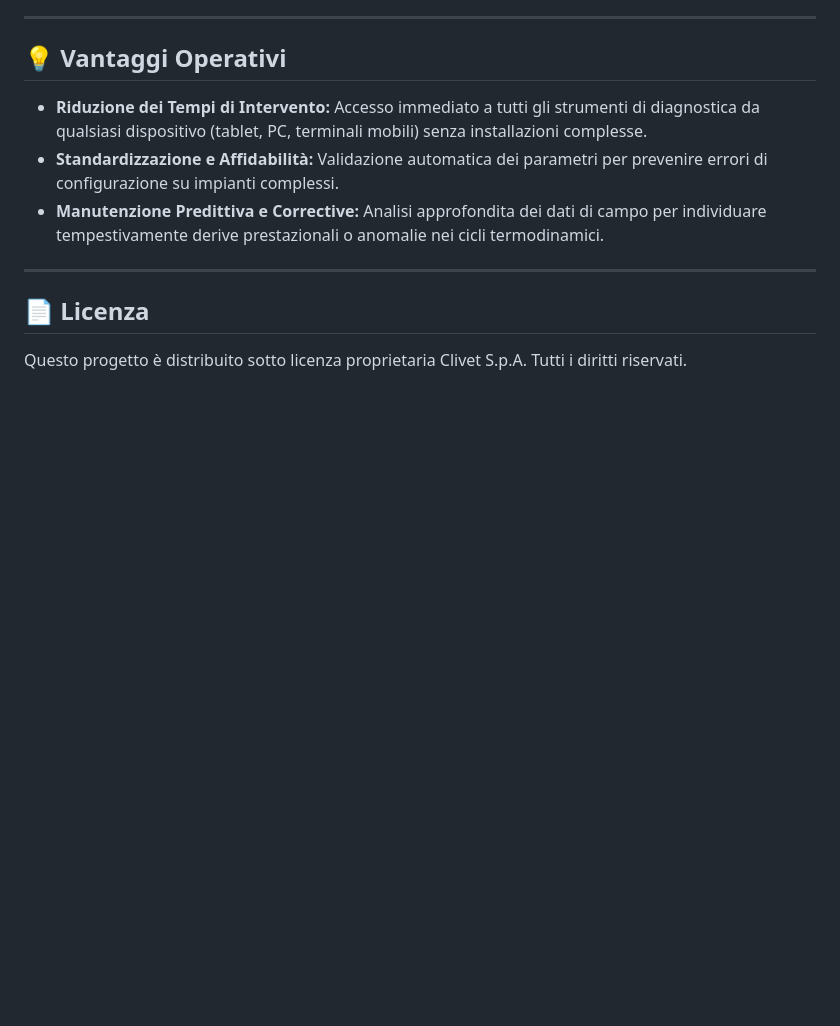
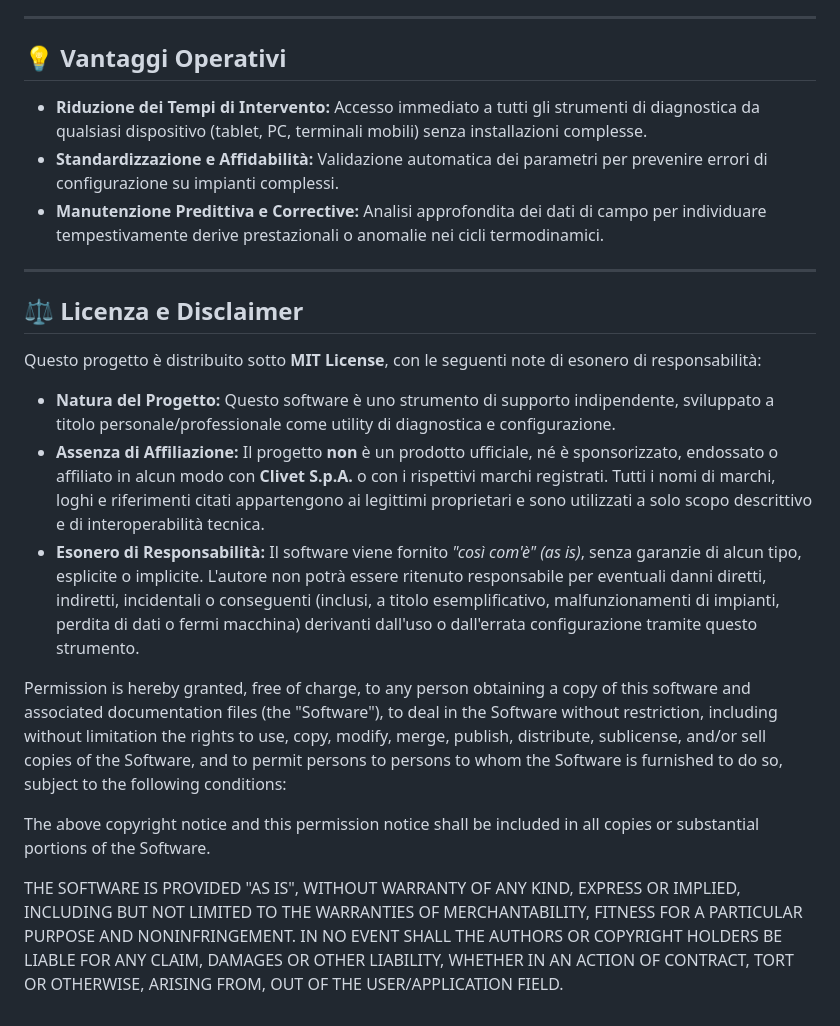
Before and after one commit to locchiuzzi/Clivet-Diagnostic-Suite, a Markdown page: README.md, the part around the change. Drawn GitHub-style; blank space fills up the shorter version.

Commit message:
Change license to MIT and add disclaimers
Updated license section to reflect MIT License and added disclaimers regarding project nature and liability.

```diff
--- a/README.md
+++ b/README.md
@@ -49,6 +49,16 @@ La suite è strutturata come un hub centrale che dà accesso a differenti moduli
 
 ---
 
-## 📄 Licenza
+## ⚖️ Licenza e Disclaimer
 
-Questo progetto è distribuito sotto licenza proprietaria Clivet S.p.A. Tutti i diritti riservati.
+Questo progetto è distribuito sotto **MIT License**, con le seguenti note di esonero di responsabilità:
+
+* **Natura del Progetto:** Questo software è uno strumento di supporto indipendente, sviluppato a titolo personale/professionale come utility di diagnostica e configurazione.
+* **Assenza di Affiliazione:** Il progetto **non** è un prodotto ufficiale, né è sponsorizzato, endossato o affiliato in alcun modo con **Clivet S.p.A.** o con i rispettivi marchi registrati. Tutti i nomi di marchi, loghi e riferimenti citati appartengono ai legittimi proprietari e sono utilizzati a solo scopo descrittivo e di interoperabilità tecnica.
+* **Esonero di Responsabilità:** Il software viene fornito *"così com'è" (as is)*, senza garanzie di alcun tipo, esplicite o implicite. L'autore non potrà essere ritenuto responsabile per eventuali danni diretti, indiretti, incidentali o conseguenti (inclusi, a titolo esemplificativo, malfunzionamenti di impianti, perdita di dati o fermi macchina) derivanti dall'uso o dall'errata configurazione tramite questo strumento.
+
+Permission is hereby granted, free of charge, to any person obtaining a copy of this software and associated documentation files (the "Software"), to deal in the Software without restriction, including without limitation the rights to use, copy, modify, merge, publish, distribute, sublicense, and/or sell copies of the Software, and to permit persons to persons to whom the Software is furnished to do so, subject to the following conditions:
+
+The above copyright notice and this permission notice shall be included in all copies or substantial portions of the Software.
+
+THE SOFTWARE IS PROVIDED "AS IS", WITHOUT WARRANTY OF ANY KIND, EXPRESS OR IMPLIED, INCLUDING BUT NOT LIMITED TO THE WARRANTIES OF MERCHANTABILITY, FITNESS FOR A PARTICULAR PURPOSE AND NONINFRINGEMENT. IN NO EVENT SHALL THE AUTHORS OR COPYRIGHT HOLDERS BE LIABLE FOR ANY CLAIM, DAMAGES OR OTHER LIABILITY, WHETHER IN AN ACTION OF CONTRACT, TORT OR OTHERWISE, ARISING FROM, OUT OF THE USER/APPLICATION FIELD.
```
